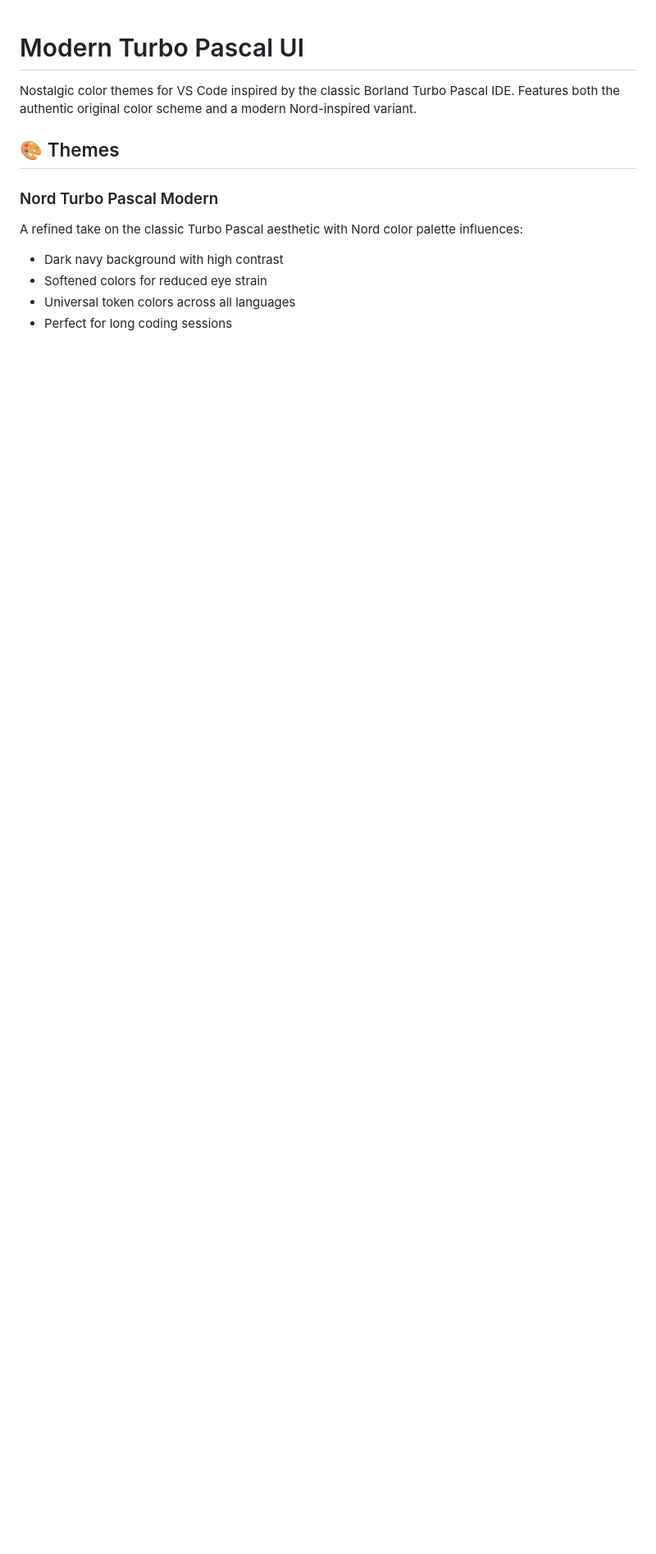
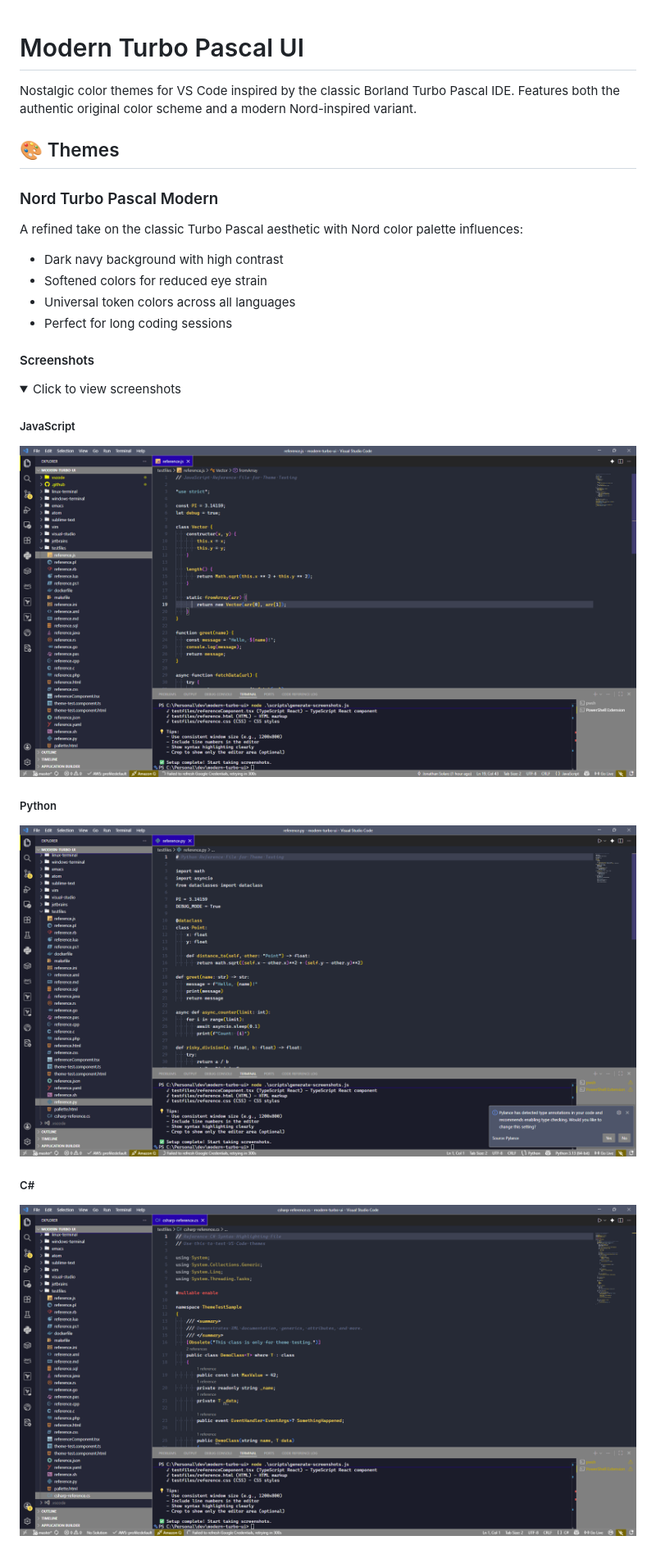
Before and after one commit to jsolarz/Modern-Turbo-UI-Color-Scheme, a Markdown page: vscode/README.md, the part around the change printed below. Shown: that part at 82% size. Drawn GitHub-style; pictures changed too: vscode/screenshots/nord-modern-reference.csharp.png (added), vscode/screenshots/nord-modern-reference.js.png (added), vscode/screenshots/nord-modern-reference.py.png (added); folded sections open; blank space fills up the shorter version.

```diff
--- a/vscode/README.md
+++ b/vscode/README.md
@@ -11,3 +11,17 @@ A refined take on the classic Turbo Pascal aesthetic with Nord color palette inf
 - Universal token colors across all languages
 - Perfect for long coding sessions
 
+#### Screenshots
+
+<details>
+<summary>Click to view screenshots</summary>
+
+##### JavaScript
+![Nord Turbo Pascal Modern - JavaScript](screenshots/nord-modern-reference.js.png)
+
+##### Python
+![Nord Turbo Pascal Modern - Python](screenshots/nord-modern-reference.py.png)
+
+##### C#
+![Nord Turbo Pascal Modern - Pascal](screenshots/nord-modern-reference.csharp.png)
+
```
Also changed, not shown: other parts of vscode/README.md (+37 -0 lines), README.md (+75 -0 lines), vscode/vsc-extension-quickstart.md (deleted, +0 -28 lines), vscode/screenshots/nord-modern-reference.css.png (added), vscode/screenshots/nord-modern-reference.html.png (added), vscode/screenshots/nord-modern-referenceComponent.tsx.png (added), 2 other files.
